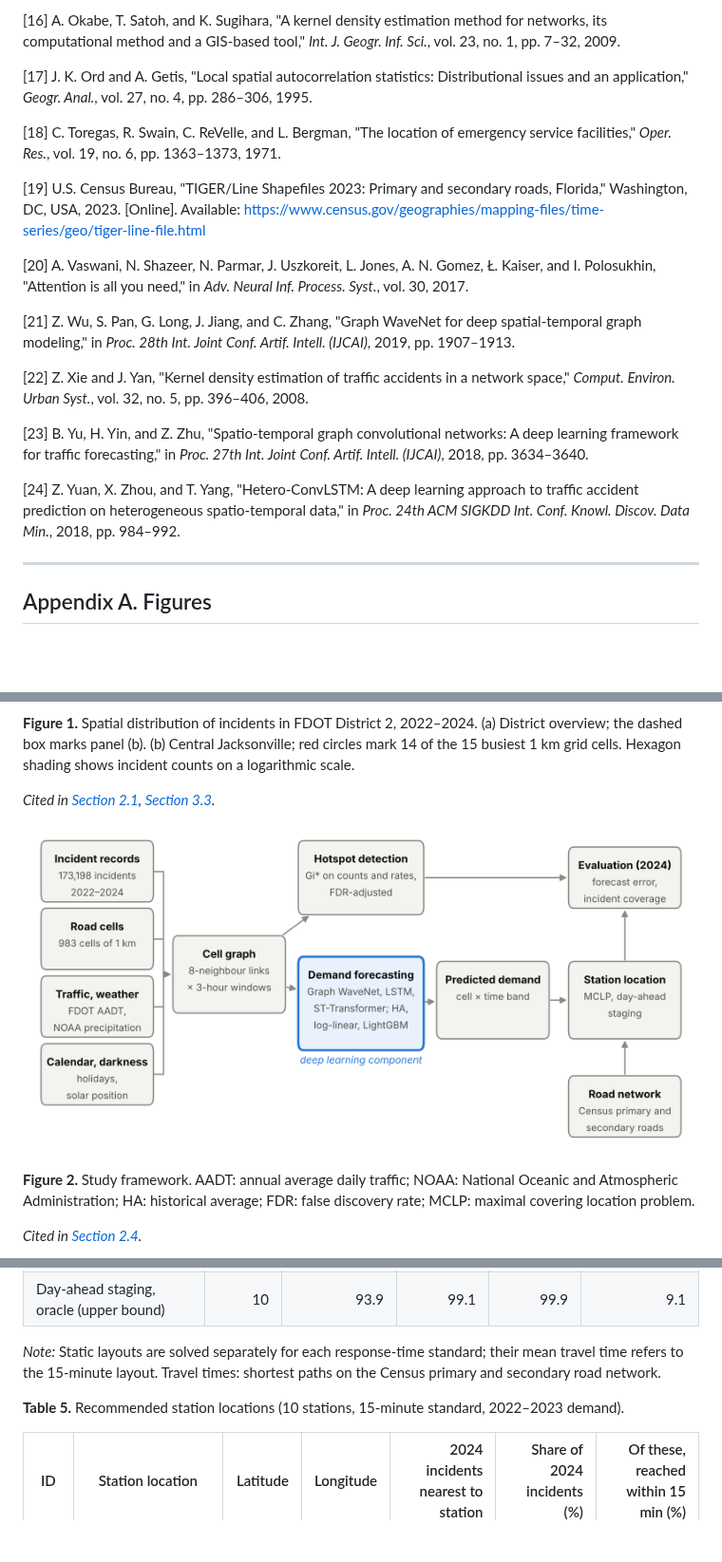
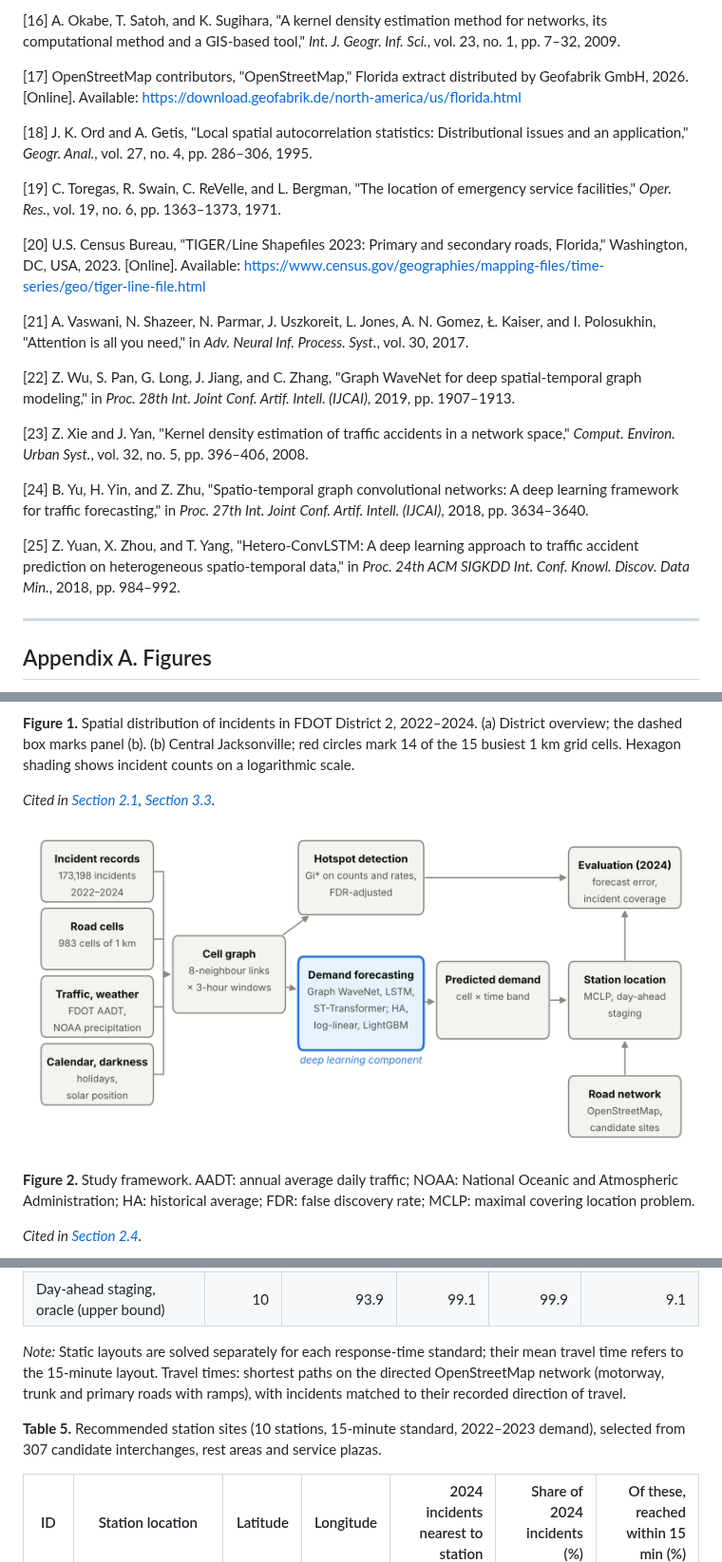
Before and after one commit to pascalantwi/accident-project-with-Sando, a Markdown page: manuscript/manuscript_draft.md, 3 parts joined by grey strips. Shown at 95% size. GitHub-like rendering; pictures changed too: results/figures/Figure2_framework.png; blank space fills up the shorter version.

```diff
--- a/manuscript/manuscript_draft.md
+++ b/manuscript/manuscript_draft.md
@@ -99,21 +99,23 @@ Pascal Antwi¹, Thobias Sando²,
 
 [16] A. Okabe, T. Satoh, and K. Sugihara, "A kernel density estimation method for networks, its computational method and a GIS-based tool," *Int. J. Geogr. Inf. Sci.*, vol. 23, no. 1, pp. 7–32, 2009.
 
-[17] J. K. Ord and A. Getis, "Local spatial autocorrelation statistics: Distributional issues and an application," *Geogr. Anal.*, vol. 27, no. 4, pp. 286–306, 1995.
+[17] OpenStreetMap contributors, "OpenStreetMap," Florida extract distributed by Geofabrik GmbH, 2026. [Online]. Available: https://download.geofabrik.de/north-america/us/florida.html
 
-[18] C. Toregas, R. Swain, C. ReVelle, and L. Bergman, "The location of emergency service facilities," *Oper. Res.*, vol. 19, no. 6, pp. 1363–1373, 1971.
+[18] J. K. Ord and A. Getis, "Local spatial autocorrelation statistics: Distributional issues and an application," *Geogr. Anal.*, vol. 27, no. 4, pp. 286–306, 1995.
 
-[19] U.S. Census Bureau, "TIGER/Line Shapefiles 2023: Primary and secondary roads, Florida," Washington, DC, USA, 2023. [Online]. Available: https://www.census.gov/geographies/mapping-files/time-series/geo/tiger-line-file.html
+[19] C. Toregas, R. Swain, C. ReVelle, and L. Bergman, "The location of emergency service facilities," *Oper. Res.*, vol. 19, no. 6, pp. 1363–1373, 1971.
 
-[20] A. Vaswani, N. Shazeer, N. Parmar, J. Uszkoreit, L. Jones, A. N. Gomez, Ł. Kaiser, and I. Polosukhin, "Attention is all you need," in *Adv. Neural Inf. Process. Syst.*, vol. 30, 2017.
+[20] U.S. Census Bureau, "TIGER/Line Shapefiles 2023: Primary and secondary roads, Florida," Washington, DC, USA, 2023. [Online]. Available: https://www.census.gov/geographies/mapping-files/time-series/geo/tiger-line-file.html
 
-[21] Z. Wu, S. Pan, G. Long, J. Jiang, and C. Zhang, "Graph WaveNet for deep spatial-temporal graph modeling," in *Proc. 28th Int. Joint Conf. Artif. Intell. (IJCAI)*, 2019, pp. 1907–1913.
+[21] A. Vaswani, N. Shazeer, N. Parmar, J. Uszkoreit, L. Jones, A. N. Gomez, Ł. Kaiser, and I. Polosukhin, "Attention is all you need," in *Adv. Neural Inf. Process. Syst.*, vol. 30, 2017.
 
-[22] Z. Xie and J. Yan, "Kernel density estimation of traffic accidents in a network space," *Comput. Environ. Urban Syst.*, vol. 32, no. 5, pp. 396–406, 2008.
+[22] Z. Wu, S. Pan, G. Long, J. Jiang, and C. Zhang, "Graph WaveNet for deep spatial-temporal graph modeling," in *Proc. 28th Int. Joint Conf. Artif. Intell. (IJCAI)*, 2019, pp. 1907–1913.
 
-[23] B. Yu, H. Yin, and Z. Zhu, "Spatio-temporal graph convolutional networks: A deep learning framework for traffic forecasting," in *Proc. 27th Int. Joint Conf. Artif. Intell. (IJCAI)*, 2018, pp. 3634–3640.
+[23] Z. Xie and J. Yan, "Kernel density estimation of traffic accidents in a network space," *Comput. Environ. Urban Syst.*, vol. 32, no. 5, pp. 396–406, 2008.
 
-[24] Z. Yuan, X. Zhou, and T. Yang, "Hetero-ConvLSTM: A deep learning approach to traffic accident prediction on heterogeneous spatio-temporal data," in *Proc. 24th ACM SIGKDD Int. Conf. Knowl. Discov. Data Min.*, 2018, pp. 984–992.
+[24] B. Yu, H. Yin, and Z. Zhu, "Spatio-temporal graph convolutional networks: A deep learning framework for traffic forecasting," in *Proc. 27th Int. Joint Conf. Artif. Intell. (IJCAI)*, 2018, pp. 3634–3640.
+
+[25] Z. Yuan, X. Zhou, and T. Yang, "Hetero-ConvLSTM: A deep learning approach to traffic accident prediction on heterogeneous spatio-temporal data," in *Proc. 24th ACM SIGKDD Int. Conf. Knowl. Discov. Data Min.*, 2018, pp. 984–992.
 
 ---
 
@@ -248,10 +250,10 @@ Pascal Antwi¹, Thobias Sando²,
 | Day-ahead staging, ST-Transformer | 10 | 77.2 | 91.6 | 97.0 | 9.4 |
 | Day-ahead staging, oracle (upper bound) | 10 | 93.9 | 99.1 | 99.9 | 9.1 |
 
-*Note:* Static layouts are solved separately for each response-time standard; their mean travel time refers to the 15-minute layout. Travel times: shortest paths on the Census primary and secondary road network.
+*Note:* Static layouts are solved separately for each response-time standard; their mean travel time refers to the 15-minute layout. Travel times: shortest paths on the directed OpenStreetMap network (motorway, trunk and primary roads with ramps), with incidents matched to their recorded direction of travel.
 
 
-<a id="table-5"></a>**Table 5.** Recommended station locations (10 stations, 15-minute standard, 2022–2023 demand).
+<a id="table-5"></a>**Table 5.** Recommended station sites (10 stations, 15-minute standard, 2022–2023 demand), selected from 307 candidate interchanges, rest areas and service plazas.
 
 | ID | Station location | Latitude | Longitude | 2024 incidents nearest to station | Share of 2024 incidents (%) | Of these, reached within 15 min (%) |
 | --- | --- | ---: | ---: | ---: | ---: | ---: |
```
Also changed, not shown: other parts of manuscript/manuscript_draft.md (+3 -3 lines), 4 other files.
